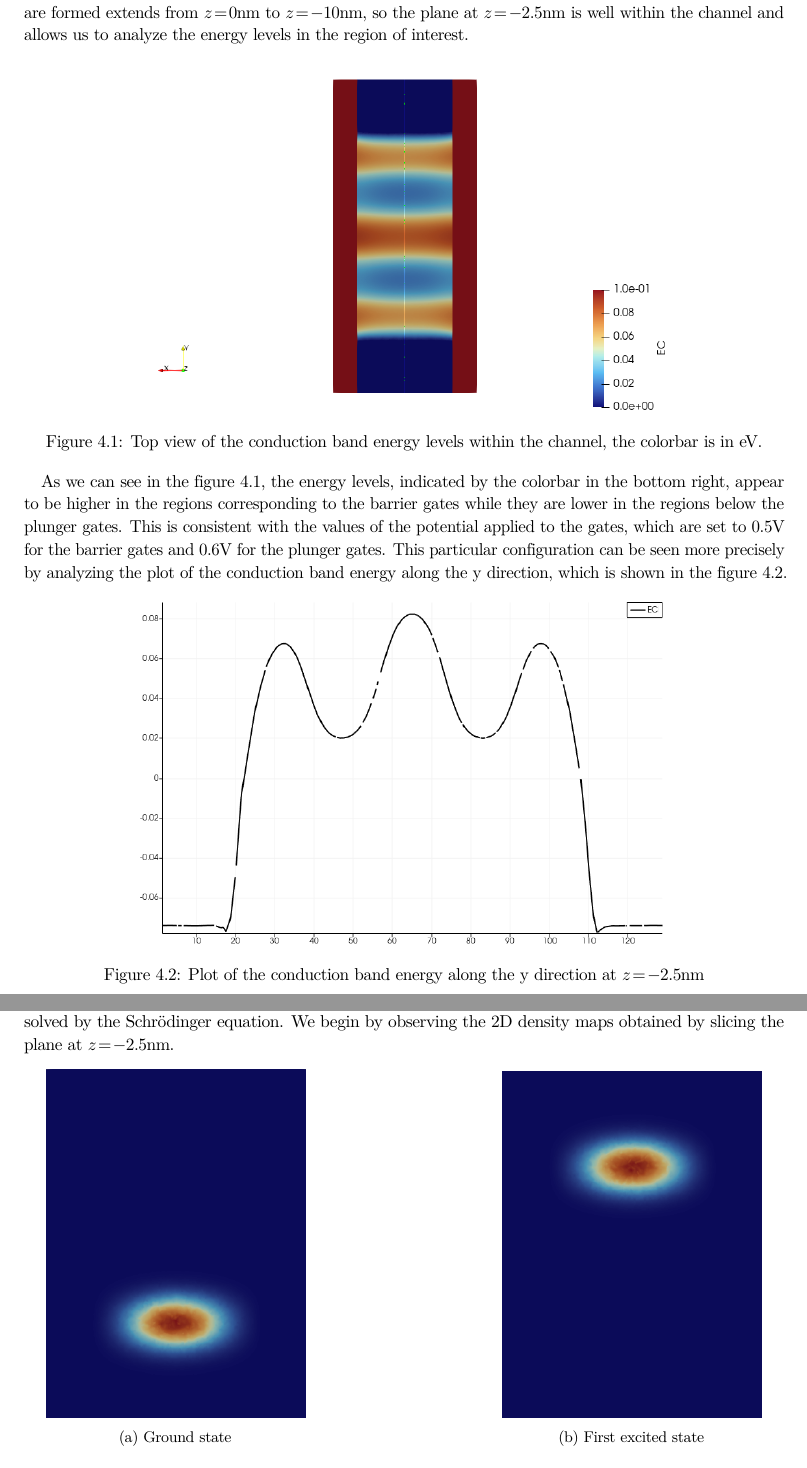
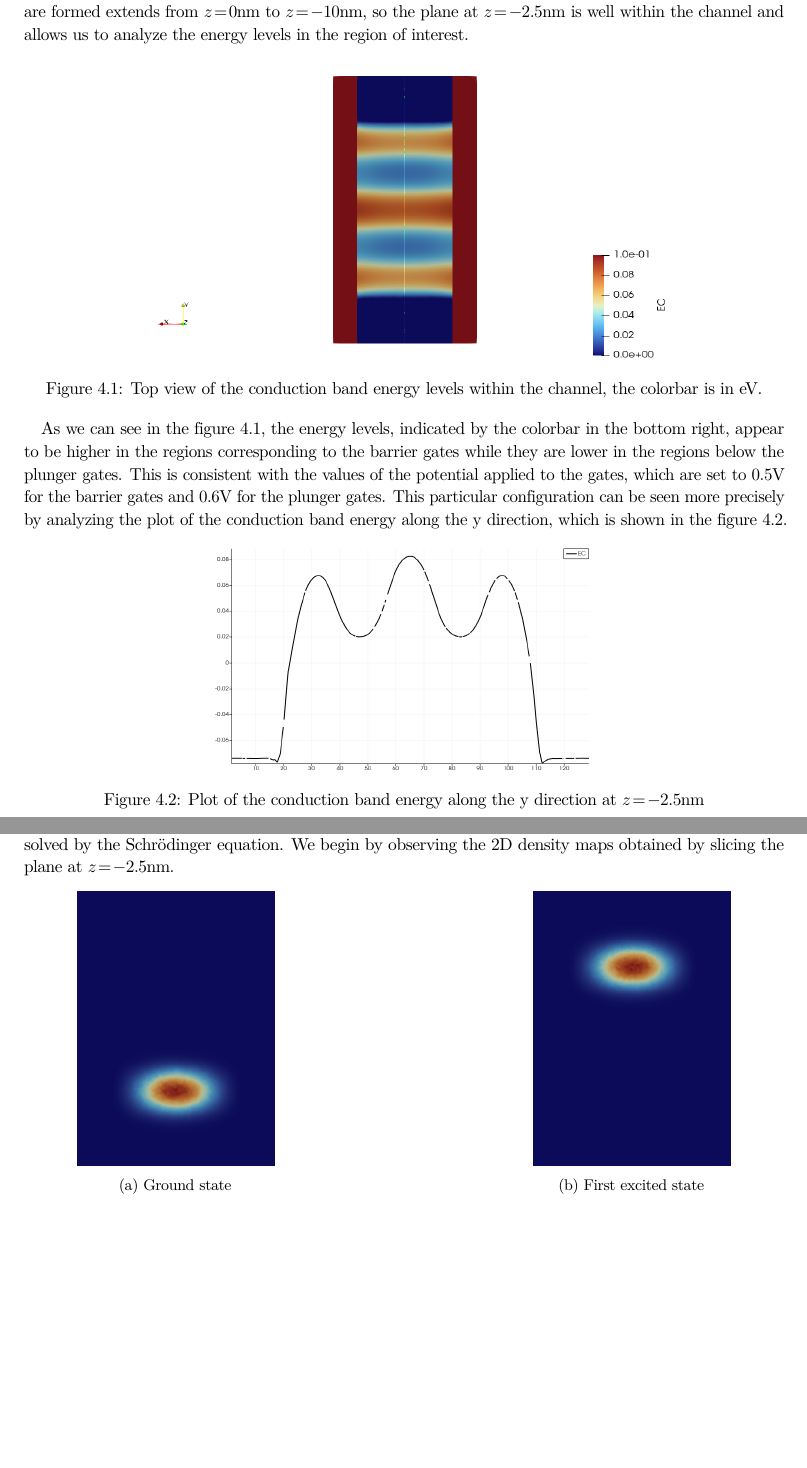
Before and after one commit to TucanoCode04/Qubit_Electronics_Lab03_Report, a LaTeX thesis (Lab3-TutorialQTCAD/homebook.tex, which reads Lab3-TutorialQTCAD/Giacomo/es43.tex, Lab3-TutorialQTCAD/leo_part/es4_leo.tex): two parts of pages 10 and 11 of 12, joined at a grey line, cut so that both start at the same text, the shorter picture padded with empty space. Compiled offline with pdfLaTeX.

Commit message:
fine grazie a tutti

```diff
--- a/Lab3-TutorialQTCAD/Giacomo/es43.tex
+++ b/Lab3-TutorialQTCAD/Giacomo/es43.tex
@@ -6,14 +6,14 @@ The Q.vtu file contains the spatial probability density ($|\psi(\mathbf{r})|^2$)
 
     \begin{subfigure}[b]{0.40\textwidth}
         \centering
-        \includegraphics[width=0.85\textwidth]{Giacomo/Foto_ground.png}
+        \includegraphics[width=0.65\textwidth, height=0.9\textwidth]{Giacomo/Foto_ground.png}
         \caption{Ground state}
         \label{fig:foto1}
     \end{subfigure}
     \hfill
     \begin{subfigure}[b]{0.40\textwidth}
         \centering
-        \includegraphics[width=0.85\textwidth]{Giacomo/Foto_excited.png}
+        \includegraphics[width=0.65\textwidth, height=0.9\textwidth]{Giacomo/Foto_excited.png}
         \caption{First excited state}
         \label{fig:foto2}
     \end{subfigure}
--- a/Lab3-TutorialQTCAD/leo_part/es4_leo.tex
+++ b/Lab3-TutorialQTCAD/leo_part/es4_leo.tex
@@ -8,7 +7,7 @@ In particular, the Silicon layer where the quantum dots are formed extends from
 
 \begin{figure}[h]
 \center
-\includegraphics[width=0.7\textwidth]{leo_part/ec_topvieww.png}
+\includegraphics[width=0.7\textwidth, height=0.4\textwidth]{leo_part/ec_topvieww.png}
 \caption{Top view of the conduction band energy levels within the channel, the colorbar is in eV.}
 \label{ec_topview}
 \end{figure}
@@ -18,9 +17,9 @@ in the regions corresponding to the barrier gates while they are lower in the re
 values of the potential applied to the gates, which are set to 0.5V for the barrier gates and 0.6V for the plunger gates.
 This particular configuration can be seen more precisely by analyzing the plot of the conduction band energy along the y direction, which is shown in the figure \ref{plot_ec}.
 
-\begin{figure}[h]
+\begin{figure}[H]
 \center
-\includegraphics[width=0.7\textwidth]{leo_part/graph_ec.png}
+\includegraphics[width=0.5\textwidth, height=0.3\textwidth]{leo_part/graph_ec.png}
 \caption{Plot of the conduction band energy along the y direction at $z=-2.5$nm}
 \label{plot_ec}
 \end{figure}
```
Also changed, not shown: Lab3-TutorialQTCAD/Davide/es3.tex (+2 -0 lines), Lab3-TutorialQTCAD/es 4 Zio pera/es4.tex (+1 -0 lines), Lab3-TutorialQTCAD/leo_part/leo.tex (+3 -2 lines), Lab3-TutorialQTCAD/homebook.ind (added), Lab3-TutorialQTCAD/homebook.pdf, Lab3-TutorialQTCAD/Giacomo/es43.tex (2 more changed lines), Lab3-TutorialQTCAD/leo_part/es4_leo.tex (1 more changed lines), 9 other files.
